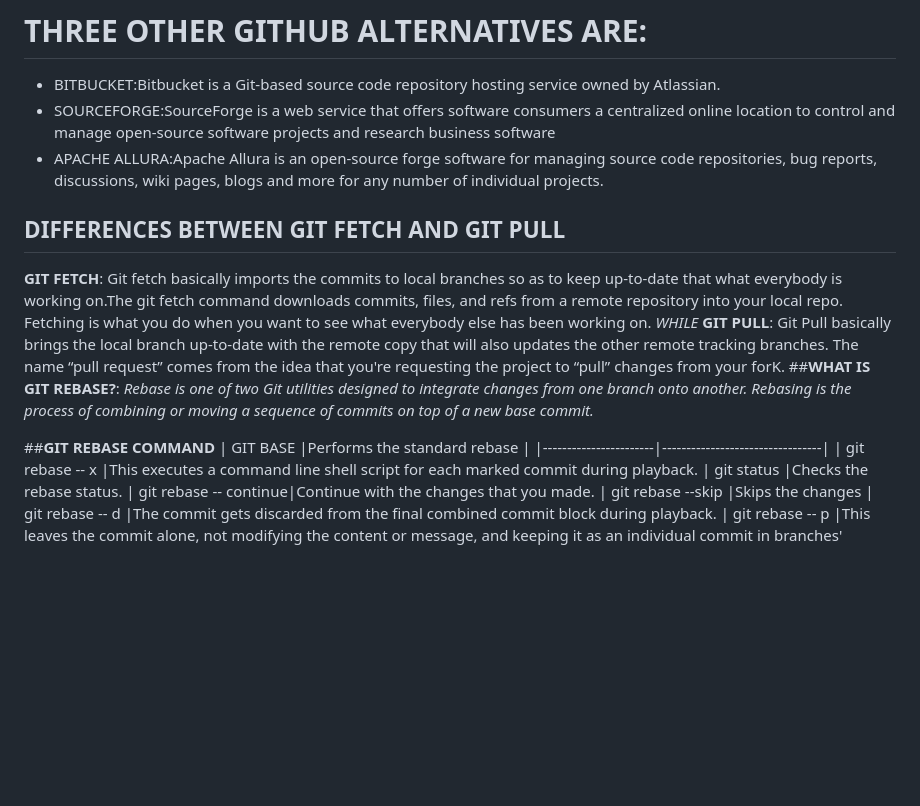
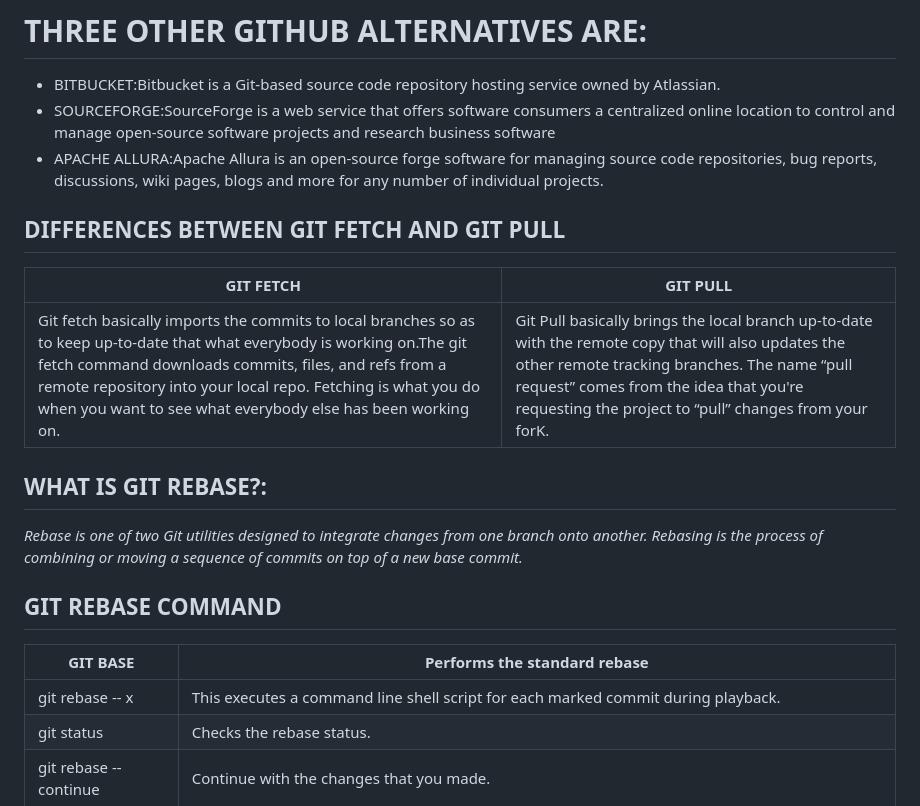
Before and after one commit to Kosiso123/git-master-class, a Markdown page: README.md, the part around the change. Rendered like a GitHub page; blank space fills up the shorter version.

Commit message:
Update README.md
Here we discussed about version control and other terms.

```diff
--- a/README.md
+++ b/README.md
@@ -14,24 +14,15 @@ ___
 * SOURCEFORGE:SourceForge is a web service that offers software consumers a centralized online location to control and manage open-source software projects and research business software
 * APACHE ALLURA:Apache Allura is an open-source forge software for managing source code repositories, bug reports, discussions, wiki pages, blogs and more for any number of individual projects.
 
+## **DIFFERENCES BETWEEN GIT FETCH AND GIT PULL**
+|GIT FETCH                                                                              |GIT PULL                                                                             |
+|---------------------------------------------------------------------------------------|-------------------------------------------------------------------------------------|
+|Git fetch basically imports the commits to local branches so as to keep up-to-date that what everybody is working on.The git fetch command downloads commits, files, and refs from a remote repository into your local repo. Fetching is what you do when you want to see what everybody else has been working on.|Git Pull basically brings the local branch up-to-date with the remote copy that will also updates the other remote tracking branches.  The name “pull request” comes from the idea that you're requesting the project to “pull” changes from your forK.
 
+## **WHAT IS GIT REBASE?**:
+*Rebase is one of two Git utilities designed to integrate changes from one branch onto another. Rebasing is the process of combining or moving a sequence of commits on top of a new base commit.*
 
-
-
-
-
-
-
-
-
-## **DIFFERENCES BETWEEN GIT FETCH AND GIT PULL**
-**GIT FETCH**: Git fetch basically imports the commits to local branches so as to keep up-to-date that what everybody is working on.The git fetch command downloads commits, files, and refs from a remote repository into your local repo. Fetching is what you do when you want to see what everybody else has been working on.
-                                                         *WHILE*
-**GIT PULL**:  Git Pull basically brings the local branch up-to-date with the remote copy that will also updates the other remote tracking branches.  The name “pull request” comes from the idea that you're requesting the project to “pull” changes from your forK.
-##**WHAT IS GIT REBASE?**:
-  *Rebase is one of two Git utilities designed to integrate changes from one branch onto another. Rebasing is the process of combining or moving a sequence of commits on top of a new base commit.*
-
-##**GIT REBASE COMMAND**
+## **GIT REBASE COMMAND**
 | GIT BASE <rebase>     |Performs the standard rebase     |
 |-----------------------|---------------------------------|
 | git rebase -- x       |This executes a command line shell script for each marked commit during playback.
```
